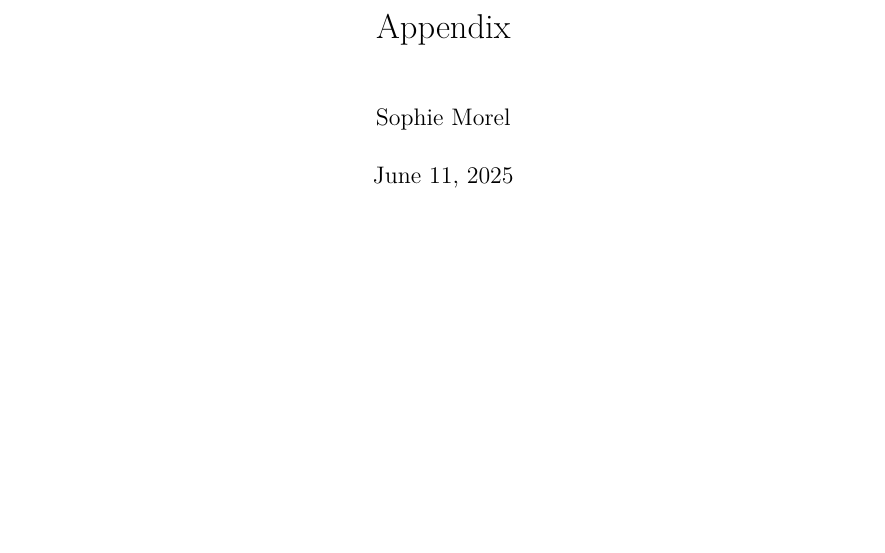
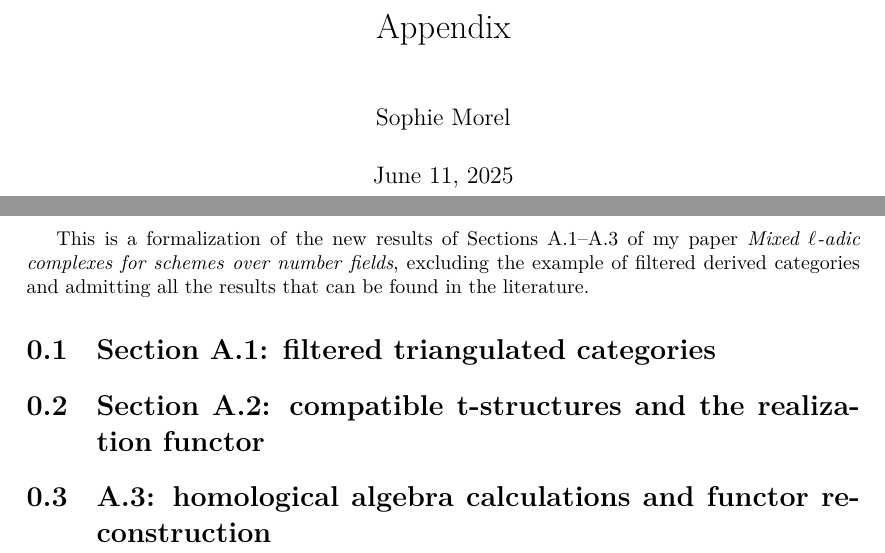
Before and after one commit to smorel394/Appendix, a LaTeX document (blueprint/src/print.tex, which reads blueprint/src/content.tex, blueprint/src/der.tex, blueprint/src/ftri.tex): part of the page before the commit and two parts of pages 1 and 2 of 2 after it, the two joined at a grey line, cut so that both start at the same text, the shorter picture padded with empty space. Compiled offline with XeLaTeX.

Commit message:
blueprint

```diff
--- a/blueprint/src/content.tex
+++ b/blueprint/src/content.tex
@@ -5,3 +5,12 @@
 % If you want to split the blueprint content into several files then
 % the current file can be a simple sequence of \input. Otherwise It
 % can start with a \section or \chapter for instance.
+
+This is a formalization of the new results of Sections A.1--A.3 of my paper
+\emph{Mixed $\ell$-adic complexes for schemes over number fields}, excluding
+the example of filtered derived categories and admitting
+all the results that can be found in the literature.
+
+\input{ftri}
+\input{tstruct}
+\input{der}
--- /dev/null
+++ b/blueprint/src/der.tex
@@ -0,0 +1 @@
+\section{A.3: homological algebra calculations and functor reconstruction}
--- /dev/null
+++ b/blueprint/src/ftri.tex
@@ -0,0 +1 @@
+\section{Section A.1: filtered triangulated categories}
--- /dev/null
+++ b/blueprint/src/tstruct.tex
@@ -0,0 +1 @@
+\section{Section A.2: compatible t-structures and the realization functor}
```
